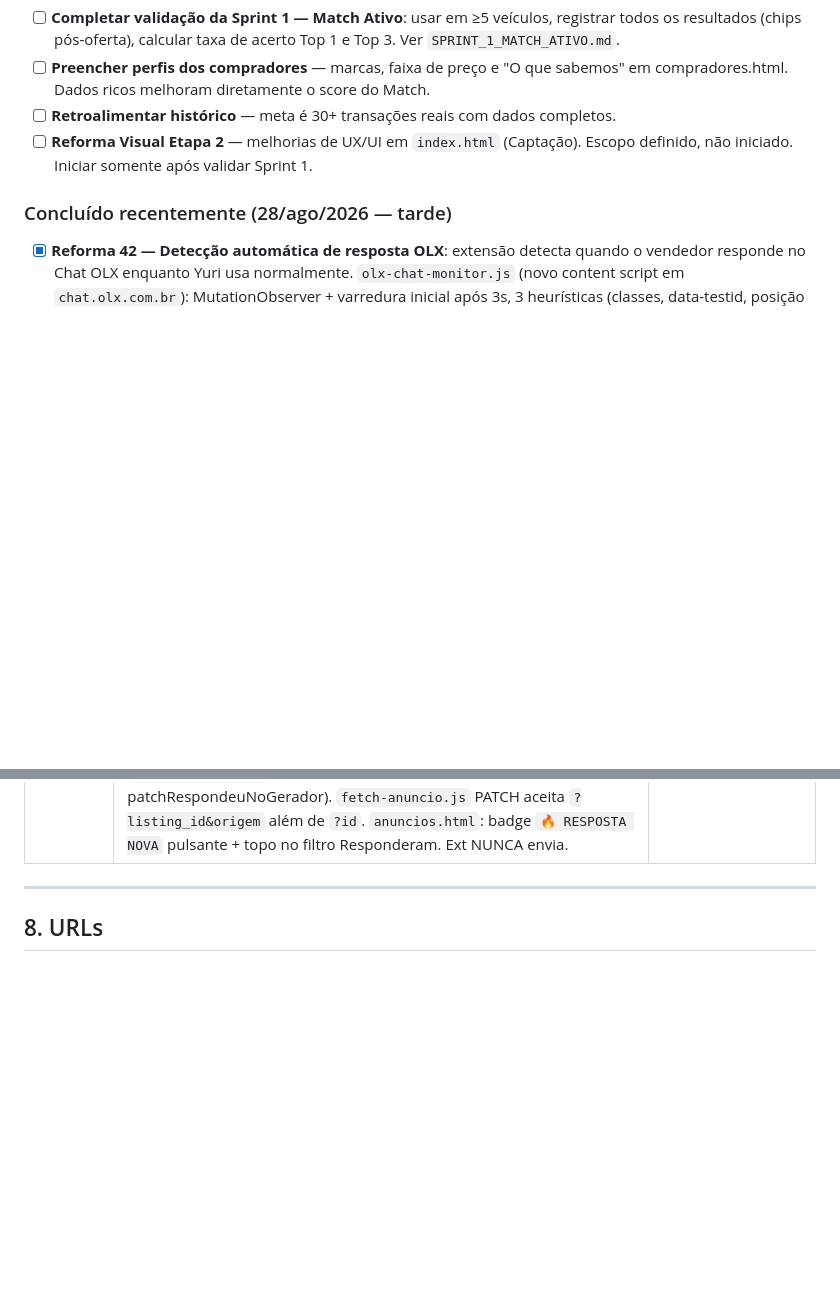
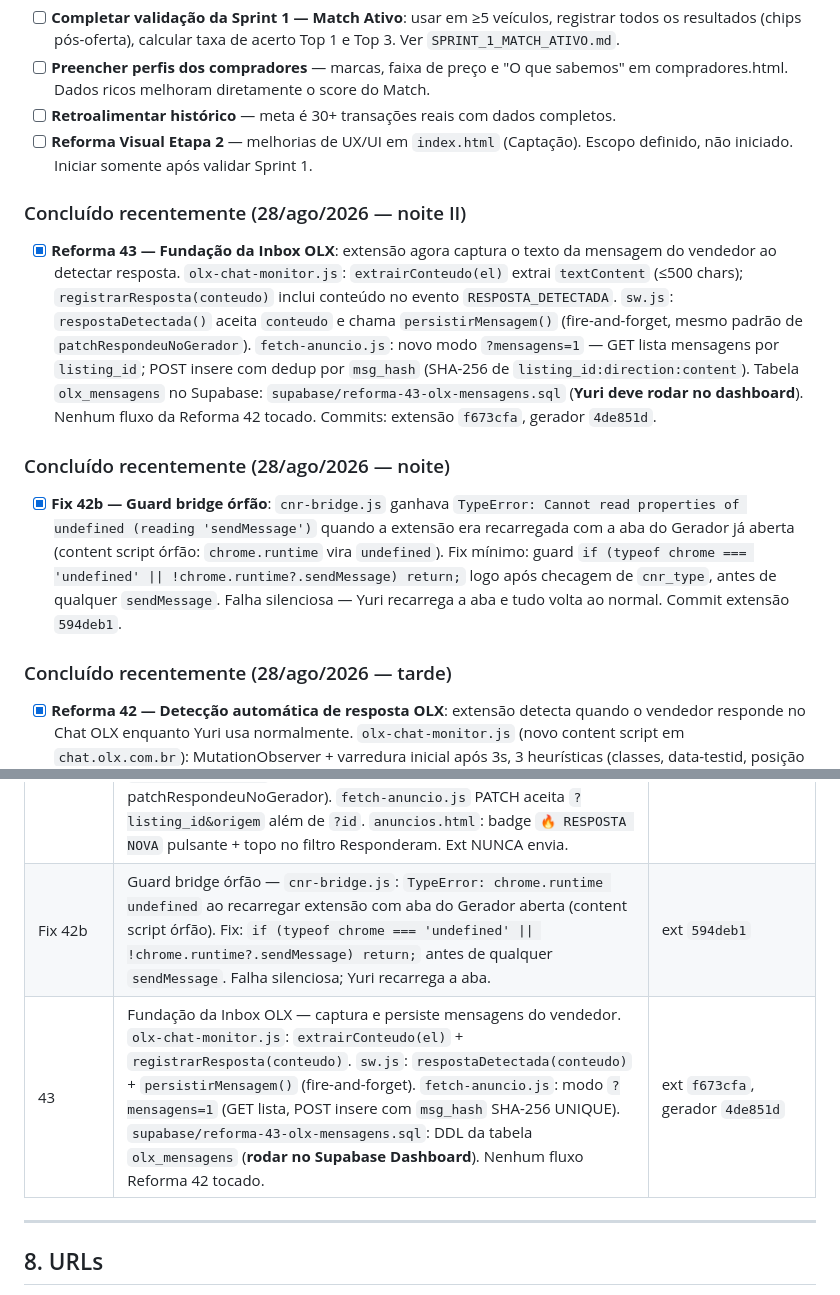
Before and after one commit to Carronarederepasses/gerador-cnr, a Markdown page: CLAUDE.md, 2 parts joined by grey strips. Rendered like a GitHub page; blank space fills up the shorter version.

Commit message:
CLAUDE.md: checkpoint Reforma 43
Co-Authored-By: Claude Sonnet 4.6 <noreply@anthropic.com>

```diff
--- a/CLAUDE.md
+++ b/CLAUDE.md
@@ -204,6 +204,12 @@ O último passo sempre volta para o primeiro. É um ciclo vivo.
 - [ ] **Retroalimentar histórico** — meta é 30+ transações reais com dados completos.
 - [ ] **Reforma Visual Etapa 2** — melhorias de UX/UI em `index.html` (Captação). Escopo definido, não iniciado. Iniciar somente após validar Sprint 1.
 
+### Concluído recentemente (28/ago/2026 — noite II)
+- [x] **Reforma 43 — Fundação da Inbox OLX**: extensão agora captura o texto da mensagem do vendedor ao detectar resposta. `olx-chat-monitor.js`: `extrairConteudo(el)` extrai `textContent` (≤500 chars); `registrarResposta(conteudo)` inclui conteúdo no evento `RESPOSTA_DETECTADA`. `sw.js`: `respostaDetectada()` aceita `conteudo` e chama `persistirMensagem()` (fire-and-forget, mesmo padrão de `patchRespondeuNoGerador`). `fetch-anuncio.js`: novo modo `?mensagens=1` — GET lista mensagens por `listing_id`; POST insere com dedup por `msg_hash` (SHA-256 de `listing_id:direction:content`). Tabela `olx_mensagens` no Supabase: `supabase/reforma-43-olx-mensagens.sql` (**Yuri deve rodar no dashboard**). Nenhum fluxo da Reforma 42 tocado. Commits: extensão `f673cfa`, gerador `4de851d`.
+
+### Concluído recentemente (28/ago/2026 — noite)
+- [x] **Fix 42b — Guard bridge órfão**: `cnr-bridge.js` ganhava `TypeError: Cannot read properties of undefined (reading 'sendMessage')` quando a extensão era recarregada com a aba do Gerador já aberta (content script órfão: `chrome.runtime` vira `undefined`). Fix mínimo: guard `if (typeof chrome === 'undefined' || !chrome.runtime?.sendMessage) return;` logo após checagem de `cnr_type`, antes de qualquer `sendMessage`. Falha silenciosa — Yuri recarrega a aba e tudo volta ao normal. Commit extensão `594deb1`.
+
 ### Concluído recentemente (28/ago/2026 — tarde)
 - [x] **Reforma 42 — Detecção automática de resposta OLX**: extensão detecta quando o vendedor responde no Chat OLX enquanto Yuri usa normalmente. `olx-chat-monitor.js` (novo content script em `chat.olx.com.br`): MutationObserver + varredura inicial após 3s, 3 heurísticas (classes, data-testid, posição geométrica). SW: `auto_responded` com TTL 24h, PATCH no Supabase via `listing_id`. Gerador: badge `🔥 RESPOSTA NOVA` pulsante nos cards. Yuri não precisa mais marcar RESPONDEU manualmente. Commits: extensão `80abf79`, gerador `5f7bf8c`.
 
@@ -282,6 +288,8 @@ O último passo sempre volta para o primeiro. É um ciclo vivo.
 | 40 | Mesa de Cata — `anuncios.html`: botão `💬 ABORDAR` (aciona extensão via bridge ou fallback clipboard), botão `✅ ENVIEI` (ABORDAR≠ENVIADO), barra de métricas, filtro "Fila do dia" (first_seen_at<24h), chip HOJE nos cards recentes, toast de feedback. `manifest.json`: content_scripts injeta `cnr-bridge.js` em `*.vercel.app`. `cnr-bridge.js` (novo): bridge `window.postMessage→chrome.runtime.sendMessage→abordar()`. `olx-chat.js`: nova mensagem aprovada. Thumbnails intocados. | gerador `283ce52`, extensão `8b5fb09` |
 | 41 | Elo enviado→respondeu/morto — `anuncios.html`: cards `enviado` exibem `💬 RESPONDEU` (PATCH direto via `avancar(id,'respondeu')`) e `☠️ MORTO` (modal leve de chips existente via `abrirIgnorar`). Sem formulário, sem campos de data/hora/motivo obrigatório, sem preenchimento manual. Métricas e filtros já atualizavam — intocados. | `506bdce` |
 | 42 | Detecção automática de resposta OLX — `olx-chat-monitor.js` (NOVO): content script em `chat.olx.com.br`, MutationObserver + varredura inicial (3s), 3 heurísticas em cascata (classes, data-testid, posição geométrica). SW: handlers `CHECK_ENVIADO`/`RESPOSTA_DETECTADA`/`GET_AUTO_RESPONDED` + `respostaDetectada` (marcarRespondeu + auto_responded TTL 24h + patchRespondeuNoGerador). `fetch-anuncio.js` PATCH aceita `?listing_id&origem` além de `?id`. `anuncios.html`: badge `🔥 RESPOSTA NOVA` pulsante + topo no filtro Responderam. Ext NUNCA envia. | ext `80abf79`, gerador `5f7bf8c` |
+| Fix 42b | Guard bridge órfão — `cnr-bridge.js`: `TypeError: chrome.runtime undefined` ao recarregar extensão com aba do Gerador aberta (content script órfão). Fix: `if (typeof chrome === 'undefined' \|\| !chrome.runtime?.sendMessage) return;` antes de qualquer `sendMessage`. Falha silenciosa; Yuri recarrega a aba. | ext `594deb1` |
+| 43 | Fundação da Inbox OLX — captura e persiste mensagens do vendedor. `olx-chat-monitor.js`: `extrairConteudo(el)` + `registrarResposta(conteudo)`. `sw.js`: `respostaDetectada(conteudo)` + `persistirMensagem()` (fire-and-forget). `fetch-anuncio.js`: modo `?mensagens=1` (GET lista, POST insere com `msg_hash` SHA-256 UNIQUE). `supabase/reforma-43-olx-mensagens.sql`: DDL da tabela `olx_mensagens` (**rodar no Supabase Dashboard**). Nenhum fluxo Reforma 42 tocado. | ext `f673cfa`, gerador `4de851d` |
 
 ---
 
```
